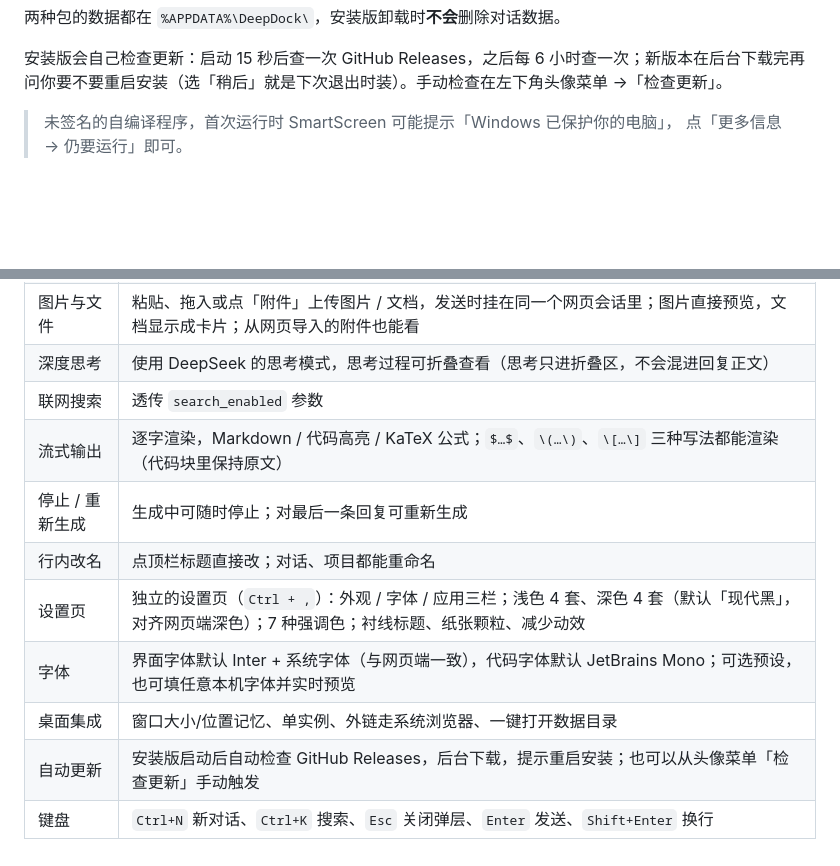
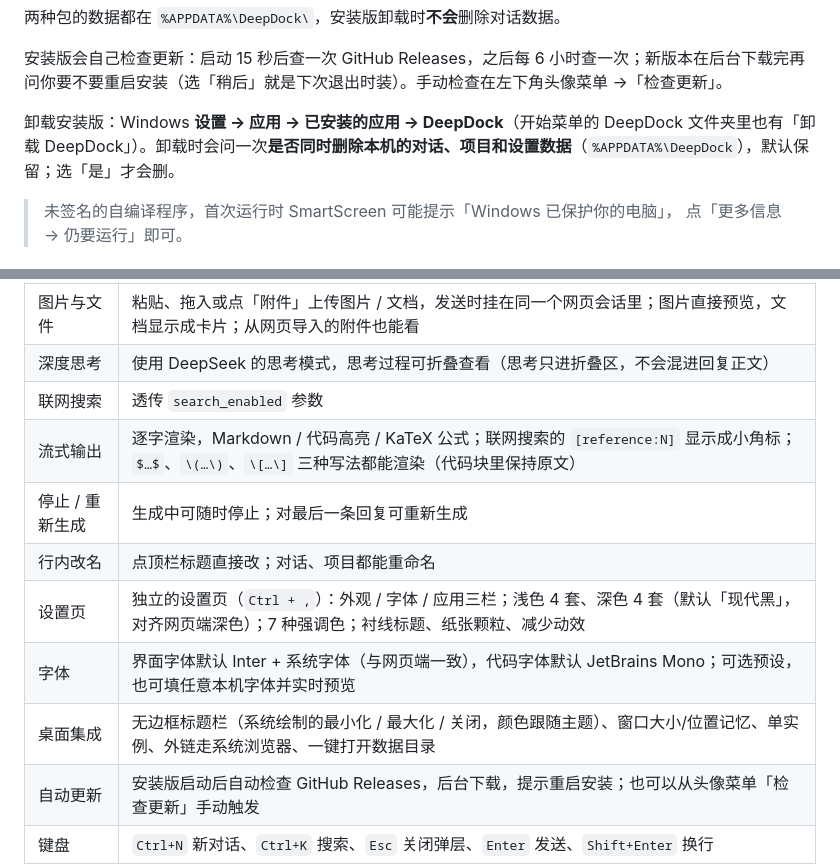
Before and after one commit to Enkrid-Rao/deepdock, a Markdown page: README.md, 2 parts joined by grey strips. GitHub-like rendering; blank space fills up the shorter version.

```diff
--- a/README.md
+++ b/README.md
@@ -38,6 +38,8 @@
 两种包的数据都在 `%APPDATA%\DeepDock\`，安装版卸载时**不会**删除对话数据。
 
 安装版会自己检查更新：启动 15 秒后查一次 GitHub Releases，之后每 6 小时查一次；新版本在后台下载完再问你要不要重启安装（选「稍后」就是下次退出时装）。手动检查在左下角头像菜单 →「检查更新」。
+
+卸载安装版：Windows **设置 → 应用 → 已安装的应用 → DeepDock**（开始菜单的 DeepDock 文件夹里也有「卸载 DeepDock」）。卸载时会问一次**是否同时删除本机的对话、项目和设置数据**（`%APPDATA%\DeepDock`），默认保留；选「是」才会删。
 
 > 未签名的自编译程序，首次运行时 SmartScreen 可能提示「Windows 已保护你的电脑」，
 > 点「更多信息 → 仍要运行」即可。
@@ -202,12 +204,12 @@ DeepSeek 的 userToken 本身有效期很长，深坞会一直复用；如果哪
 | 图片与文件 | 粘贴、拖入或点「附件」上传图片 / 文档，发送时挂在同一个网页会话里；图片直接预览，文档显示成卡片；从网页导入的附件也能看 |
 | 深度思考 | 使用 DeepSeek 的思考模式，思考过程可折叠查看（思考只进折叠区，不会混进回复正文） |
 | 联网搜索 | 透传 `search_enabled` 参数 |
-| 流式输出 | 逐字渲染，Markdown / 代码高亮 / KaTeX 公式；`$…$`、`\(…\)`、`\[…\]` 三种写法都能渲染（代码块里保持原文） |
+| 流式输出 | 逐字渲染，Markdown / 代码高亮 / KaTeX 公式；联网搜索的 `[reference:N]` 显示成小角标；`$…$`、`\(…\)`、`\[…\]` 三种写法都能渲染（代码块里保持原文） |
 | 停止 / 重新生成 | 生成中可随时停止；对最后一条回复可重新生成 |
 | 行内改名 | 点顶栏标题直接改；对话、项目都能重命名 |
 | 设置页 | 独立的设置页（`Ctrl + ,`）：外观 / 字体 / 应用三栏；浅色 4 套、深色 4 套（默认「现代黑」，对齐网页端深色）；7 种强调色；衬线标题、纸张颗粒、减少动效 |
 | 字体 | 界面字体默认 Inter + 系统字体（与网页端一致），代码字体默认 JetBrains Mono；可选预设，也可填任意本机字体并实时预览 |
-| 桌面集成 | 窗口大小/位置记忆、单实例、外链走系统浏览器、一键打开数据目录 |
+| 桌面集成 | 无边框标题栏（系统绘制的最小化 / 最大化 / 关闭，颜色跟随主题）、窗口大小/位置记忆、单实例、外链走系统浏览器、一键打开数据目录 |
 | 自动更新 | 安装版启动后自动检查 GitHub Releases，后台下载，提示重启安装；也可以从头像菜单「检查更新」手动触发 |
 | 键盘 | `Ctrl+N` 新对话、`Ctrl+K` 搜索、`Esc` 关闭弹层、`Enter` 发送、`Shift+Enter` 换行 |
 
```
Also changed, not shown: public/logo.png (added), 12 other files.
